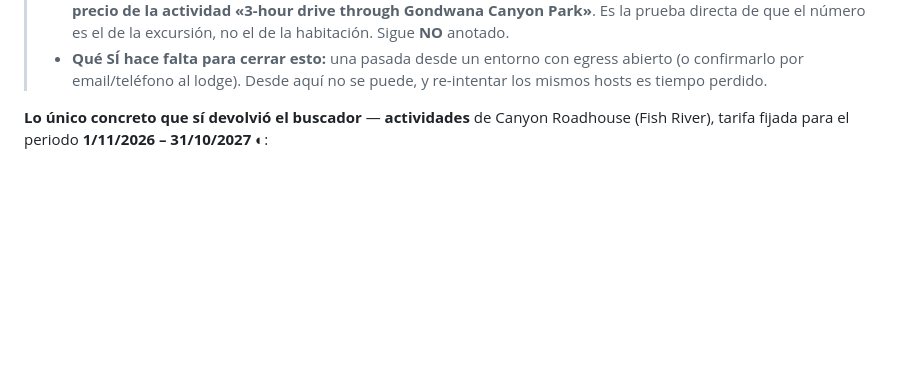
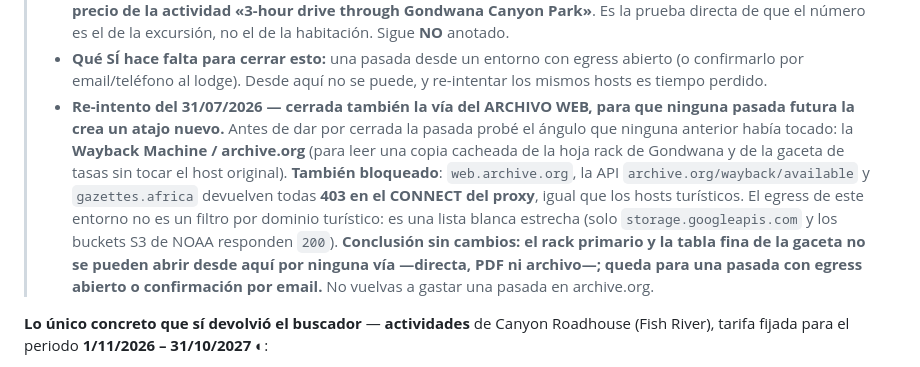
Before and after one commit to morandeirachema/namibia, a Markdown page: 08-huecos-cerrados.md, the part around the change. Rendered like a GitHub page; blank space fills up the shorter version.

Commit message:
Cerrar tambien la via del archivo web (Wayback/archive.org y gazettes.africa): todas en 403 en el CONNECT del proxy, para que ninguna pasada futura la tome por atajo nuevo hacia el rack de lodge o la gaceta de tasas

```diff
--- a/08-huecos-cerrados.md
+++ b/08-huecos-cerrados.md
@@ -840,6 +840,7 @@ con lo de arriba y bastante más caras:
 > - **La hoja rack oficial de Gondwana 2026** (el PDF de blob de WETU cuya URL está más abajo) se pidió esta vez **directa**, por `curl` y por WebFetch: ambos devuelven **403 en el CONNECT del proxy** —el estado del proxy lo marca literalmente como `connect_rejected` para `stwetuproduction.blob.core.windows.net` («policy denial»)—. **No es anti-bot del sitio: es la política de egress de este entorno.** Con el mismo criterio fallaron **todos** los hosts turísticos probados (gondwana-collection.com, nwr.com.na, tracks4africa) **e incluso Wikipedia**: WebFetch está cerrado de forma general aquí.
 > - **La trampa del N$1.760 se reprodujo idéntica.** El resumen de WebSearch volvió a dar «N$1.760 pp para 1/11/2026 – 31/10/2027» como rack de Canyon Roadhouse **y en la misma respuesta** listó ese **mismísimo N$1.760 como el precio de la actividad «3-hour drive through Gondwana Canyon Park»**. Es la prueba directa de que el número es el de la excursión, no el de la habitación. Sigue **NO** anotado.
 > - **Qué SÍ hace falta para cerrar esto:** una pasada desde un entorno con egress abierto (o confirmarlo por email/teléfono al lodge). Desde aquí no se puede, y re-intentar los mismos hosts es tiempo perdido.
+> - **Re-intento del 31/07/2026 — cerrada también la vía del ARCHIVO WEB, para que ninguna pasada futura la crea un atajo nuevo.** Antes de dar por cerrada la pasada probé el ángulo que ninguna anterior había tocado: la **Wayback Machine / archive.org** (para leer una copia cacheada de la hoja rack de Gondwana y de la gaceta de tasas sin tocar el host original). **También bloqueado**: `web.archive.org`, la API `archive.org/wayback/available` y `gazettes.africa` devuelven todas **403 en el CONNECT del proxy**, igual que los hosts turísticos. El egress de este entorno no es un filtro por dominio turístico: es una lista blanca estrecha (solo `storage.googleapis.com` y los buckets S3 de NOAA responden `200`). **Conclusión sin cambios: el rack primario y la tabla fina de la gaceta no se pueden abrir desde aquí por ninguna vía —directa, PDF ni archivo—; queda para una pasada con egress abierto o confirmación por email.** No vuelvas a gastar una pasada en archive.org.
 
 **Lo único concreto que sí devolvió el buscador** — **actividades** de Canyon Roadhouse (Fish River),
 tarifa fijada para el periodo **1/11/2026 – 31/10/2027** ◐:
```
